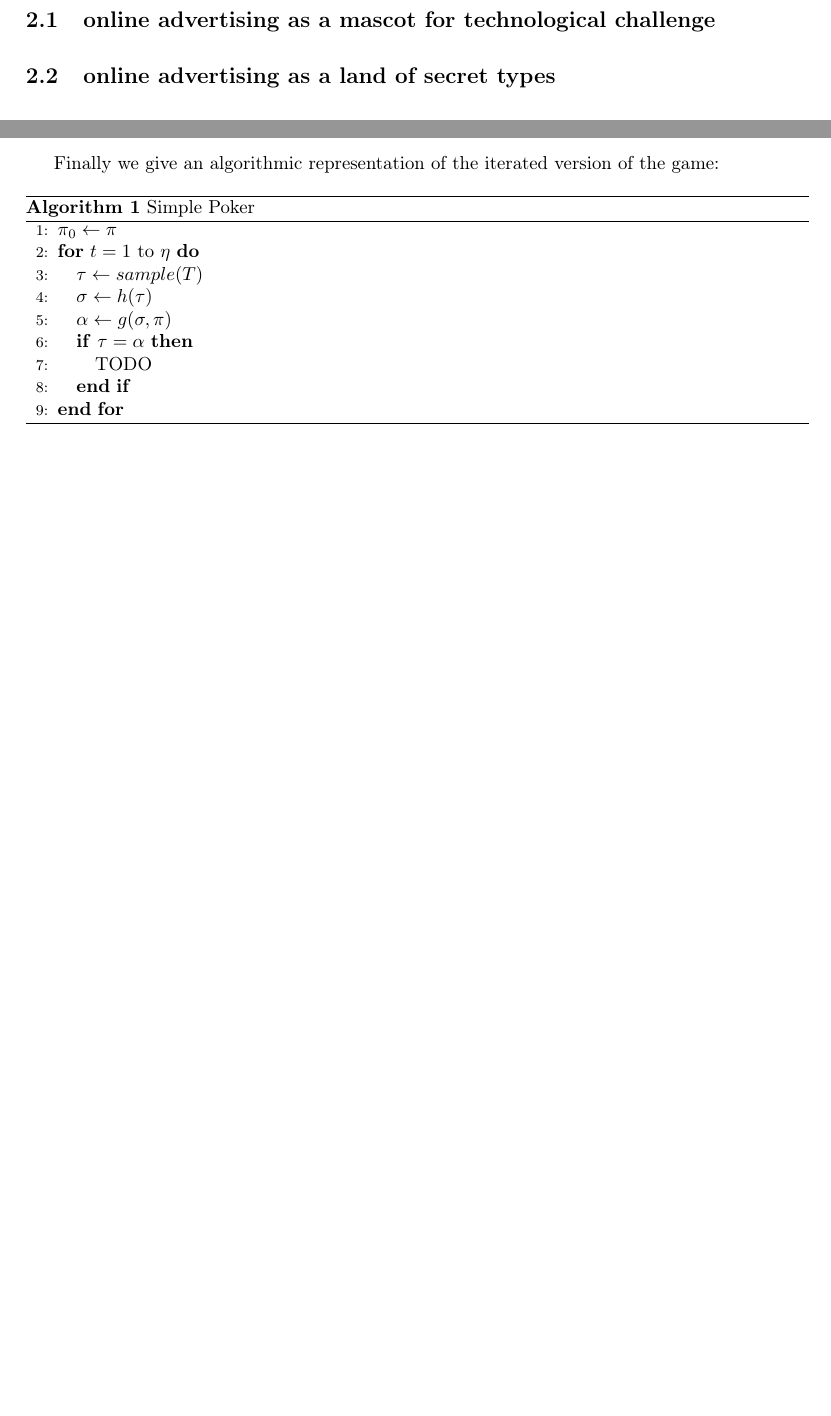
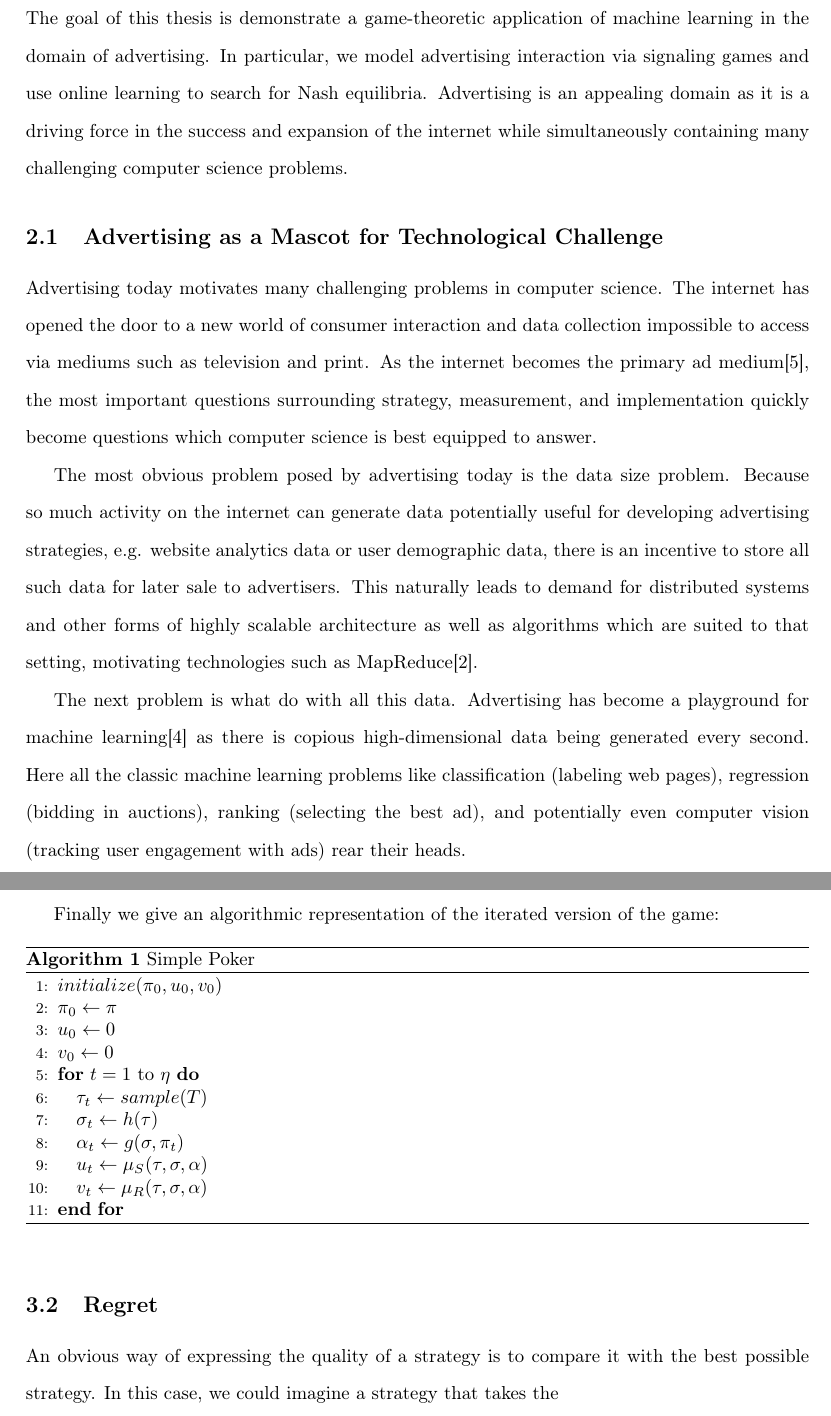
Before and after one commit to davemo88/sgadx, a LaTeX thesis (tex/dk_thesis.tex): two parts of pages 4 and 6 of 10 before the commit and two parts of pages 4 and 7 of 11 after it, joined at a grey line, cut at the place of the change, the shorter picture padded with empty space. Compiled offline with pdfLaTeX.

Commit message:
started themes of ad

```diff
--- a/tex/dk_thesis.tex
+++ b/tex/dk_thesis.tex
@@ -51,7 +51,16 @@ TODO
 
 \section{Themes of Online Advertising}
 
-\subsection{online advertising as a mascot for technological challenge}
+The goal of this thesis is demonstrate a game-theoretic application of machine learning in the domain of advertising. In particular, we model advertising interaction via signaling games and use online learning to search for Nash equilibria. Advertising is an appealing domain as it is a driving force in the success and expansion of the internet while simultaneously containing many challenging computer science problems.
+
+\subsection{Advertising as a Mascot for Technological Challenge}
+Advertising today motivates many challenging problems in computer science. The internet has opened the door to a new world of consumer interaction and data collection impossible to access via mediums such as television and print. As the internet becomes the primary ad medium\cite{iab1}, the most important questions surrounding strategy, measurement, and implementation quickly become questions which computer science is best equipped to answer.
+
+The most obvious problem posed by advertising today is the data size problem. Because so much activity on the internet can generate data potentially useful for developing advertising strategies, e.g. website analytics data or user demographic data, there is an incentive to store all such data for later sale to advertisers. This naturally leads to demand for distributed systems and other forms of highly scalable architecture as well as algorithms which are suited to that setting, motivating technologies such as MapReduce\cite{mapreduce1}.
+
+The next problem is what do with all this data. Advertising has become a playground for machine learning\cite{displayadsml1} as there is copious high-dimensional data being generated every second. Here all the classic machine learning problems like classification (labeling web pages), regression (bidding in auctions), ranking (selecting the best ad), and potentially even computer vision (tracking user engagement with ads) rear their heads.
+
+
 \subsection{online advertising as a land of secret types}
 \subsection{consumer data / third party data}
 \subsection{spam and fraud}
@@ -123,15 +132,23 @@ Finally we give an algorithmic representation of the iterated version of the gam
 \begin{algorithm}
 	\caption{Simple Poker}\label{simplepokeralgo}
 	\begin{algorithmic}[1]
+	\STATE $initialize(\pi_0, u_0, v_0)$
 	\STATE $\pi_0 \leftarrow \pi$
+	\STATE $u_0 \leftarrow 0$
+	\STATE $v_0 \leftarrow 0$
 	\FOR{$t = 1$ to $\eta$}
-		\STATE $\tau \leftarrow sample(T)$
-		\STATE $\sigma \leftarrow h(\tau)$
-		\STATE $\alpha \leftarrow g(\sigma, \pi)$
-		\IF{$\tau = \alpha$} \STATE TODO \ENDIF
+		\STATE $\tau_t \leftarrow sample(T)$
+		\STATE $\sigma_t \leftarrow h(\tau)$
+		\STATE $\alpha_t \leftarrow g(\sigma, \pi_t)$
+		\STATE $u_t \leftarrow \mu_S(\tau, \sigma, \alpha)$
+		\STATE $v_t \leftarrow \mu_R(\tau, \sigma, \alpha)$
 	\ENDFOR
 	\end{algorithmic}
 \end{algorithm}
+
+\subsection{Regret}
+
+An obvious way of expressing the quality of a strategy is to compare it with the best possible strategy. In this case, we could imagine a strategy that takes the
 
 \newpage
 
```
Also changed, not shown: tex/dk_thesis.bib (+31 -0 lines), tex/dk_thesis.tex (8 more changed lines).
